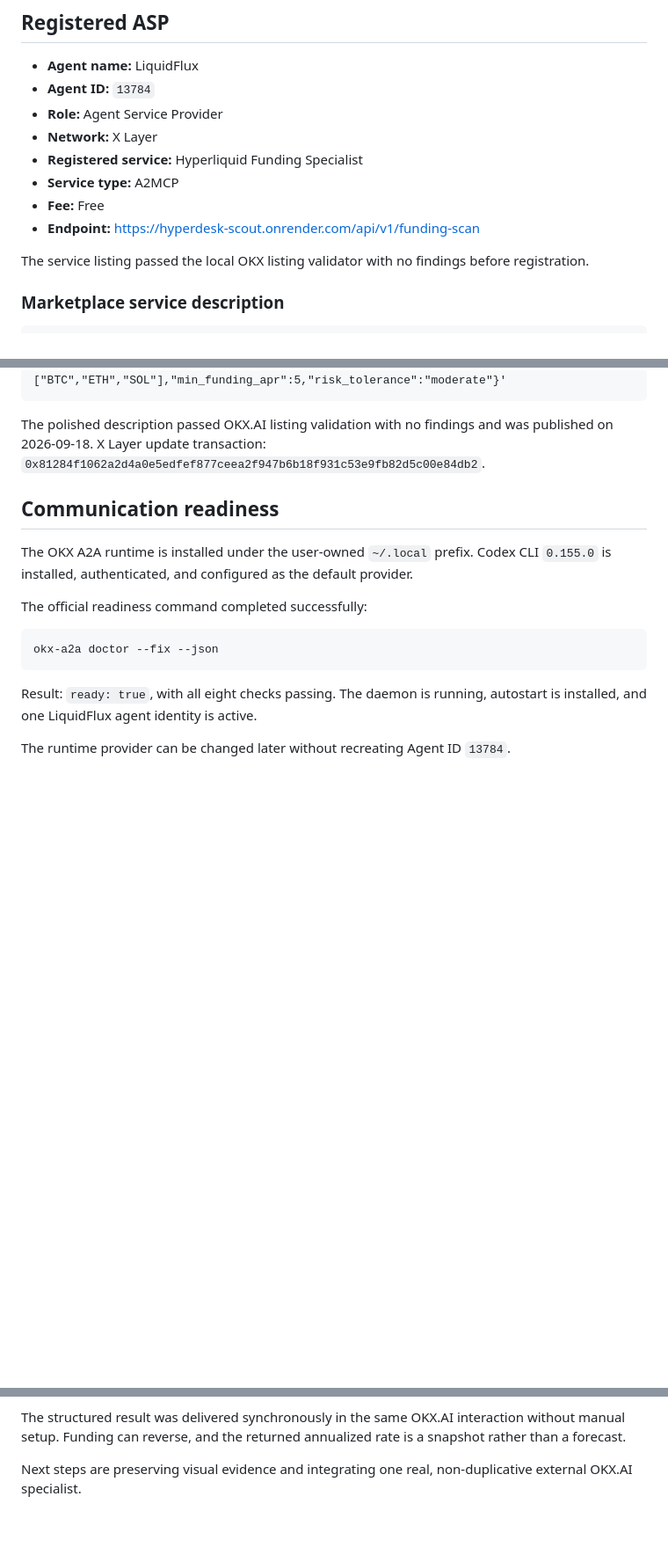
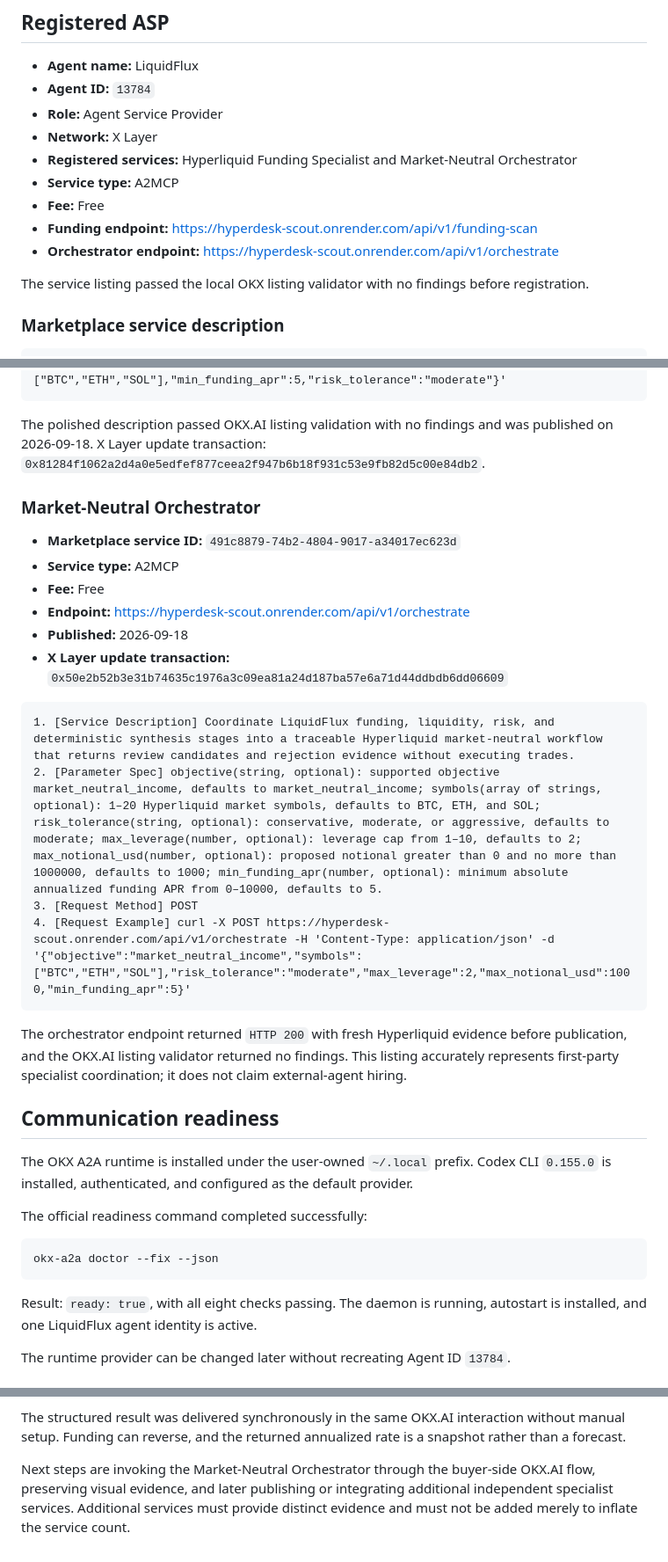
Before and after one commit to CasmanKaido/hyperdesk-scout, a Markdown page: OKX_AI.md, 3 parts joined by grey strips. Shown at 88% size. Rendered like a GitHub page; blank space fills up the shorter version.

````diff
--- a/OKX_AI.md
+++ b/OKX_AI.md
@@ -6,10 +6,11 @@
 - **Agent ID:** `13784`
 - **Role:** Agent Service Provider
 - **Network:** X Layer
-- **Registered service:** Hyperliquid Funding Specialist
+- **Registered services:** Hyperliquid Funding Specialist and Market-Neutral Orchestrator
 - **Service type:** A2MCP
 - **Fee:** Free
-- **Endpoint:** https://hyperdesk-scout.onrender.com/api/v1/funding-scan
+- **Funding endpoint:** https://hyperdesk-scout.onrender.com/api/v1/funding-scan
+- **Orchestrator endpoint:** https://hyperdesk-scout.onrender.com/api/v1/orchestrate
 
 The service listing passed the local OKX listing validator with no findings before registration.
 
@@ -23,6 +24,24 @@ The service listing passed the local OKX listing validator with no findings befo
 ```
 
 The polished description passed OKX.AI listing validation with no findings and was published on 2026-09-18. X Layer update transaction: `0x81284f1062a2d4a0e5edfef877ceea2f947b6b18f931c53e9fb82d5c00e84db2`.
+
+### Market-Neutral Orchestrator
+
+- **Marketplace service ID:** `491c8879-74b2-4804-9017-a34017ec623d`
+- **Service type:** A2MCP
+- **Fee:** Free
+- **Endpoint:** https://hyperdesk-scout.onrender.com/api/v1/orchestrate
+- **Published:** 2026-09-18
+- **X Layer update transaction:** `0x50e2b52b3e31b74635c1976a3c09ea81a24d187ba57e6a71d44ddbdb6dd06609`
+
+```text
+1. [Service Description] Coordinate LiquidFlux funding, liquidity, risk, and deterministic synthesis stages into a traceable Hyperliquid market-neutral workflow that returns review candidates and rejection evidence without executing trades.
+2. [Parameter Spec] objective(string, optional): supported objective market_neutral_income, defaults to market_neutral_income; symbols(array of strings, optional): 1–20 Hyperliquid market symbols, defaults to BTC, ETH, and SOL; risk_tolerance(string, optional): conservative, moderate, or aggressive, defaults to moderate; max_leverage(number, optional): leverage cap from 1–10, defaults to 2; max_notional_usd(number, optional): proposed notional greater than 0 and no more than 1000000, defaults to 1000; min_funding_apr(number, optional): minimum absolute annualized funding APR from 0–10000, defaults to 5.
+3. [Request Method] POST
+4. [Request Example] curl -X POST https://hyperdesk-scout.onrender.com/api/v1/orchestrate -H 'Content-Type: application/json' -d '{"objective":"market_neutral_income","symbols":["BTC","ETH","SOL"],"risk_tolerance":"moderate","max_leverage":2,"max_notional_usd":1000,"min_funding_apr":5}'
+```
+
+The orchestrator endpoint returned `HTTP 200` with fresh Hyperliquid evidence before publication, and the OKX.AI listing validator returned no findings. This listing accurately represents first-party specialist coordination; it does not claim external-agent hiring.
 
 ## Communication readiness
 
@@ -79,4 +99,4 @@ Verified result:
 
 The structured result was delivered synchronously in the same OKX.AI interaction without manual setup. Funding can reverse, and the returned annualized rate is a snapshot rather than a forecast.
 
-Next steps are preserving visual evidence and integrating one real, non-duplicative external OKX.AI specialist.
+Next steps are invoking the Market-Neutral Orchestrator through the buyer-side OKX.AI flow, preserving visual evidence, and later publishing or integrating additional independent specialist services. Additional services must provide distinct evidence and must not be added merely to inflate the service count.
````
Also changed, not shown: other parts of OKX_AI.md (+2 -1 lines), README.md (+2 -2 lines), ROADMAP.md (+4 -1 lines).
